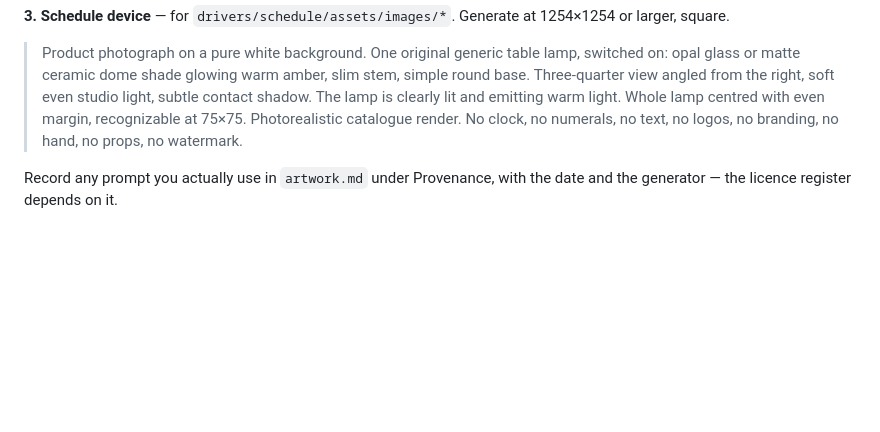
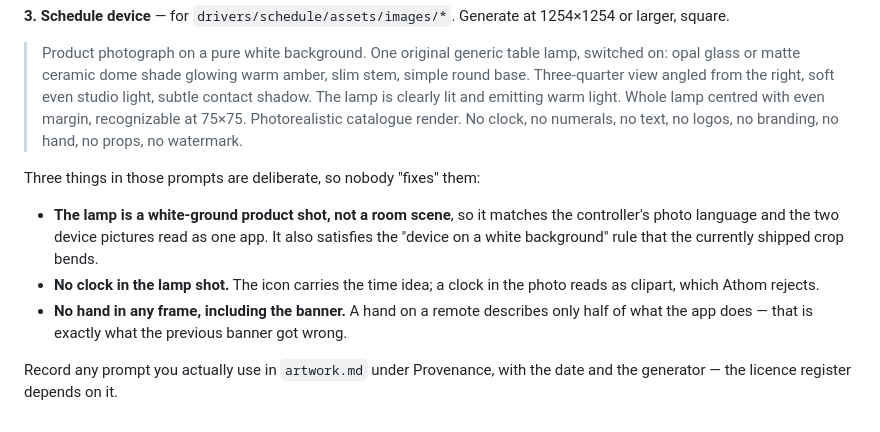
Before and after one commit to thomassidor/lightkeeper, a Markdown page: docs/asset-spec.md, the part around the change. Drawn GitHub-style; blank space fills up the shorter version.

Commit message:
Say why three choices in the prompts are deliberate
A white-ground lamp rather than a room scene, no clock in the lamp shot, and no
hand in any frame. Each looks like an omission and each is a decision, so they are
named where the prompts are, not left for someone to helpfully undo.

Co-Authored-By: Claude Opus 5 (1M context) <noreply@anthropic.com>

```diff
--- a/docs/asset-spec.md
+++ b/docs/asset-spec.md
@@ -71,5 +71,15 @@ largest shipped size and loosely framed, so a crop can be moved later without re
 > catalogue render. No clock, no numerals, no text, no logos, no branding, no hand, no props, no
 > watermark.
 
+Three things in those prompts are deliberate, so nobody "fixes" them:
+
+- **The lamp is a white-ground product shot, not a room scene**, so it matches the controller's photo
+  language and the two device pictures read as one app. It also satisfies the "device on a white
+  background" rule that the currently shipped crop bends.
+- **No clock in the lamp shot.** The icon carries the time idea; a clock in the photo reads as clipart,
+  which Athom rejects.
+- **No hand in any frame, including the banner.** A hand on a remote describes only half of what the
+  app does — that is exactly what the previous banner got wrong.
+
 Record any prompt you actually use in `artwork.md` under Provenance, with the date and the generator —
 the licence register depends on it.
```
